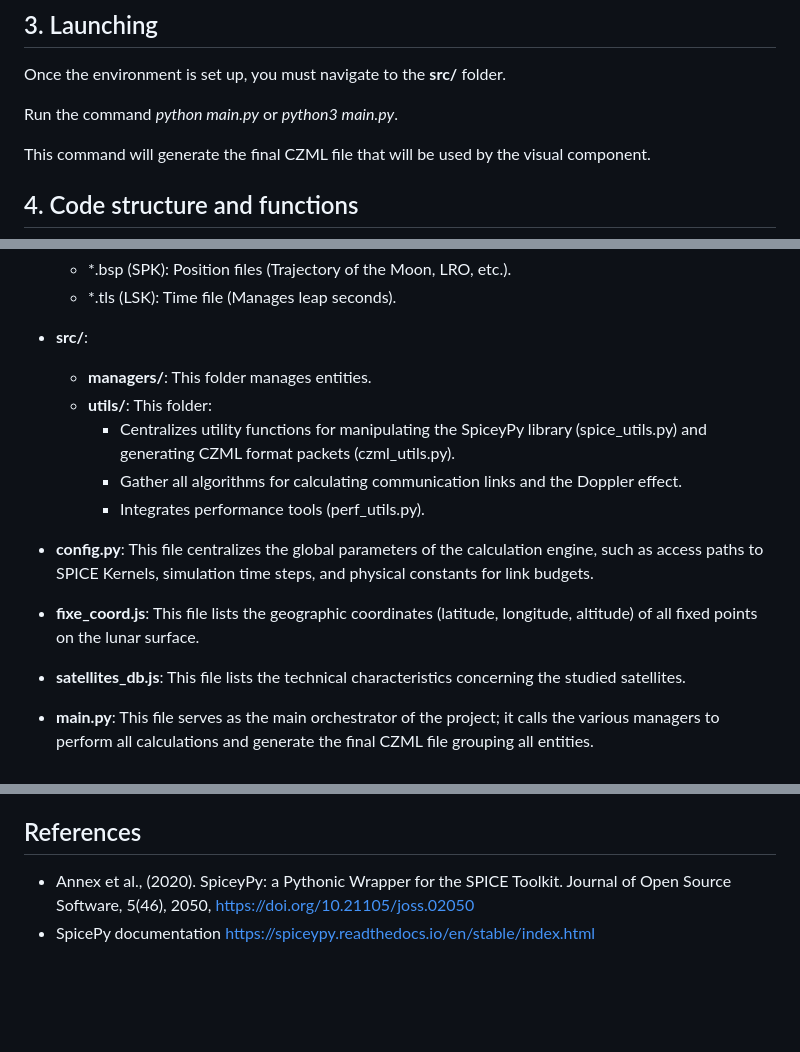
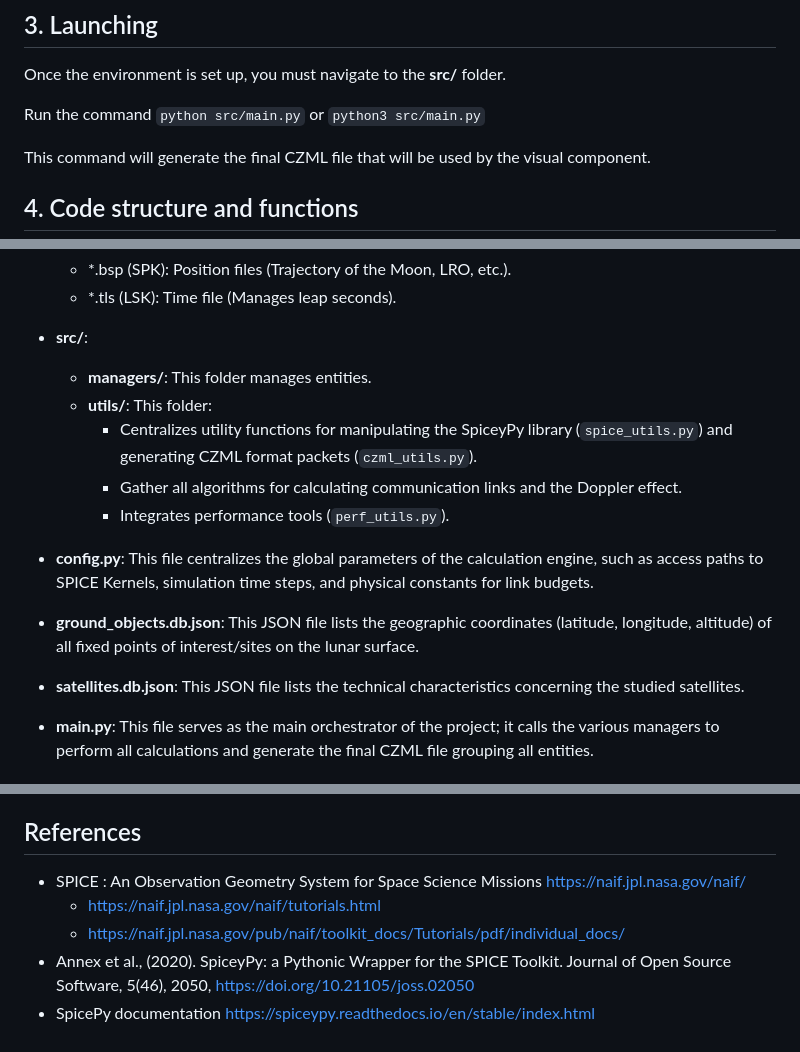
Before and after one commit to csu-grenoble/selenet, a Markdown page: orbit-generator/README_en.md, 3 parts joined by grey strips. GitHub-like rendering; blank space fills up the shorter version.

Commit message:
minor fix; add refs

```diff
--- a/orbit-generator/README_en.md
+++ b/orbit-generator/README_en.md
@@ -36,7 +36,7 @@ pip install spiceypy numpy matplotlib
 
 Once the environment is set up, you must navigate to the **src/** folder.
 
-Run the command *python main.py* or *python3 main.py*.
+Run the command `python src/main.py` or `python3 src/main.py`
 
 This command will generate the final CZML file that will be used by the visual component.
 
@@ -53,15 +53,15 @@ Here is the explanation for each folder and file:
 * **src/**:
   * **managers/**: This folder manages entities.
   * **utils/**: This folder:
-    * Centralizes utility functions for manipulating the SpiceyPy library (spice_utils.py) and generating CZML format packets (czml_utils.py).
+    * Centralizes utility functions for manipulating the SpiceyPy library (`spice_utils.py`) and generating CZML format packets (`czml_utils.py`).
     * Gather all algorithms for calculating communication links and the Doppler effect.
-    * Integrates performance tools (perf_utils.py).
+    * Integrates performance tools (`perf_utils.py`).
 
 * **config.py**: This file centralizes the global parameters of the calculation engine, such as access paths to SPICE Kernels, simulation time steps, and physical constants for link budgets.
 
-* **fixe_coord.js**: This file lists the geographic coordinates (latitude, longitude, altitude) of all fixed points on the lunar surface.
+* **ground_objects.db.json**: This JSON file lists the geographic coordinates (latitude, longitude, altitude) of all fixed points of interest/sites on the lunar surface.
 
-* **satellites_db.js**: This file lists the technical characteristics concerning the studied satellites.
+* **satellites.db.json**: This JSON file lists the technical characteristics concerning the studied satellites.
 
 * **main.py**: This file serves as the main orchestrator of the project; it calls the various managers to perform all calculations and generate the final CZML file grouping all entities.
 
@@ -174,5 +174,8 @@ where:
 - f0: Nominal carrier frequency (Hz) defined in config.py (FREQ_MHZ).
 
 ## References
+* SPICE : An Observation Geometry System for Space Science Missions https://naif.jpl.nasa.gov/naif/
+  * https://naif.jpl.nasa.gov/naif/tutorials.html
+  * https://naif.jpl.nasa.gov/pub/naif/toolkit_docs/Tutorials/pdf/individual_docs/
 * Annex et al., (2020). SpiceyPy: a Pythonic Wrapper for the SPICE Toolkit. Journal of Open Source Software, 5(46), 2050, https://doi.org/10.21105/joss.02050
 * SpicePy documentation https://spiceypy.readthedocs.io/en/stable/index.html
```
Also changed, not shown: other parts of orbit-generator/README_en.md (+1 -1 lines), orbit-generator/README_fr.md (+4 -1 lines).
